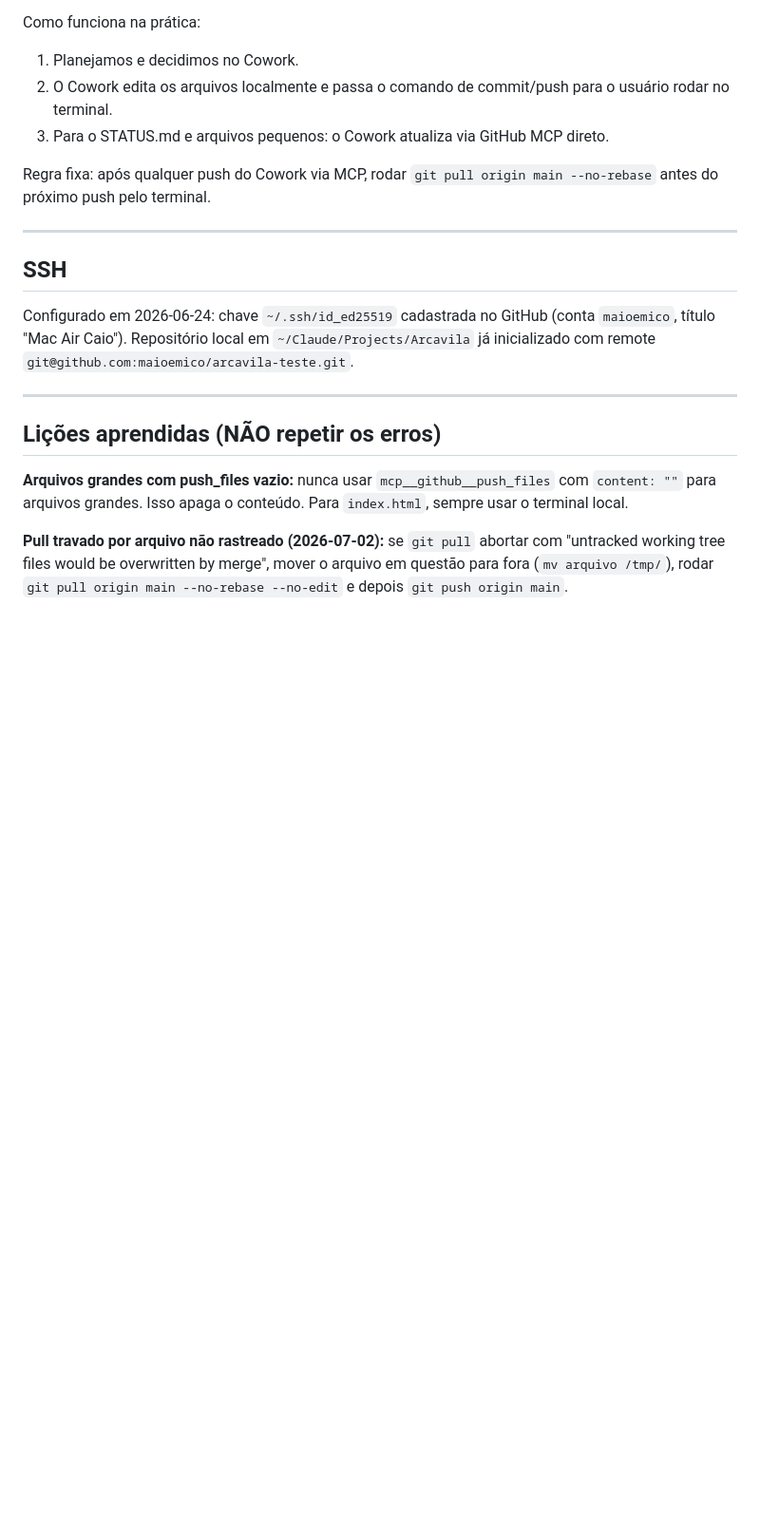
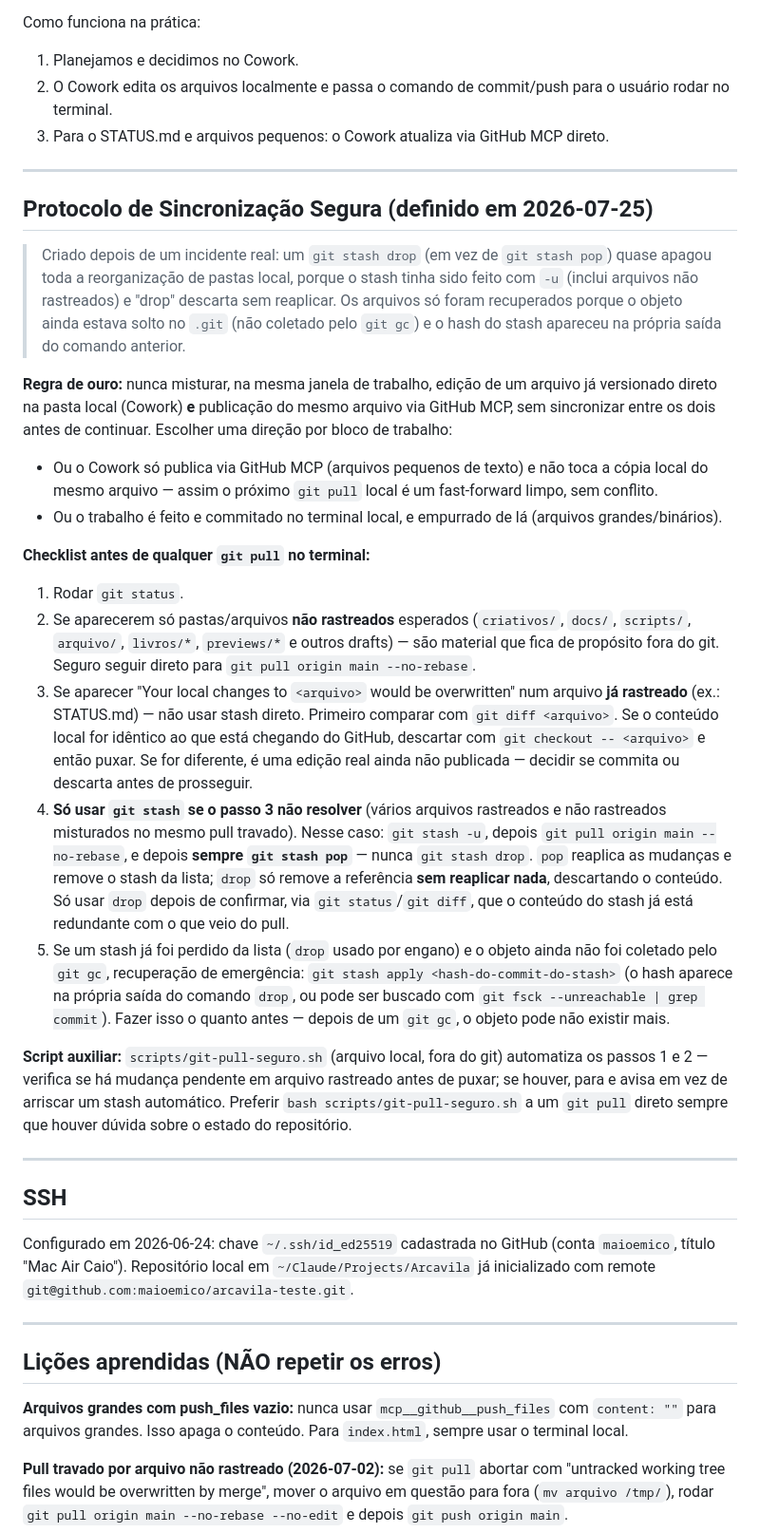
Before and after one commit to maioemico/arcavila-teste, a Markdown page: referencia/deploy-e-git.md, the part around one of its changes. Shown at 95% size. Rendered like a GitHub page; blank space fills up the shorter version.

Commit message:
docs: protocolo de sincronizacao segura local-remoto, apos incidente de stash drop

```diff
--- a/referencia/deploy-e-git.md
+++ b/referencia/deploy-e-git.md
@@ -17,7 +17,24 @@ Como funciona na prática:
 2. O Cowork edita os arquivos localmente e passa o comando de commit/push para o usuário rodar no terminal.
 3. Para o STATUS.md e arquivos pequenos: o Cowork atualiza via GitHub MCP direto.
 
-Regra fixa: após qualquer push do Cowork via MCP, rodar `git pull origin main --no-rebase` antes do próximo push pelo terminal.
+---
+
+## Protocolo de Sincronização Segura (definido em 2026-07-25)
+
+> Criado depois de um incidente real: um `git stash drop` (em vez de `git stash pop`) quase apagou toda a reorganização de pastas local, porque o stash tinha sido feito com `-u` (inclui arquivos não rastreados) e "drop" descarta sem reaplicar. Os arquivos só foram recuperados porque o objeto ainda estava solto no `.git` (não coletado pelo `git gc`) e o hash do stash apareceu na própria saída do comando anterior.
+
+**Regra de ouro:** nunca misturar, na mesma janela de trabalho, edição de um arquivo já versionado direto na pasta local (Cowork) **e** publicação do mesmo arquivo via GitHub MCP, sem sincronizar entre os dois antes de continuar. Escolher uma direção por bloco de trabalho:
+- Ou o Cowork só publica via GitHub MCP (arquivos pequenos de texto) e não toca a cópia local do mesmo arquivo — assim o próximo `git pull` local é um fast-forward limpo, sem conflito.
+- Ou o trabalho é feito e commitado no terminal local, e empurrado de lá (arquivos grandes/binários).
+
+**Checklist antes de qualquer `git pull` no terminal:**
+1. Rodar `git status`.
+2. Se aparecerem só pastas/arquivos **não rastreados** esperados (`criativos/`, `docs/`, `scripts/`, `arquivo/`, `livros/*`, `previews/*` e outros drafts) — são material que fica de propósito fora do git. Seguro seguir direto para `git pull origin main --no-rebase`.
+3. Se aparecer "Your local changes to `<arquivo>` would be overwritten" num arquivo **já rastreado** (ex.: STATUS.md) — não usar stash direto. Primeiro comparar com `git diff <arquivo>`. Se o conteúdo local for idêntico ao que está chegando do GitHub, descartar com `git checkout -- <arquivo>` e então puxar. Se for diferente, é uma edição real ainda não publicada — decidir se commita ou descarta antes de prosseguir.
+4. **Só usar `git stash` se o passo 3 não resolver** (vários arquivos rastreados e não rastreados misturados no mesmo pull travado). Nesse caso: `git stash -u`, depois `git pull origin main --no-rebase`, e depois **sempre `git stash pop`** — nunca `git stash drop`. `pop` reaplica as mudanças e remove o stash da lista; `drop` só remove a referência **sem reaplicar nada**, descartando o conteúdo. Só usar `drop` depois de confirmar, via `git status`/`git diff`, que o conteúdo do stash já está redundante com o que veio do pull.
+5. Se um stash já foi perdido da lista (`drop` usado por engano) e o objeto ainda não foi coletado pelo `git gc`, recuperação de emergência: `git stash apply <hash-do-commit-do-stash>` (o hash aparece na própria saída do comando `drop`, ou pode ser buscado com `git fsck --unreachable | grep commit`). Fazer isso o quanto antes — depois de um `git gc`, o objeto pode não existir mais.
+
+**Script auxiliar:** `scripts/git-pull-seguro.sh` (arquivo local, fora do git) automatiza os passos 1 e 2 — verifica se há mudança pendente em arquivo rastreado antes de puxar; se houver, para e avisa em vez de arriscar um stash automático. Preferir `bash scripts/git-pull-seguro.sh` a um `git pull` direto sempre que houver dúvida sobre o estado do repositório.
 
 ---
 
```
Also changed, not shown: other parts of referencia/deploy-e-git.md (+3 -1 lines).
